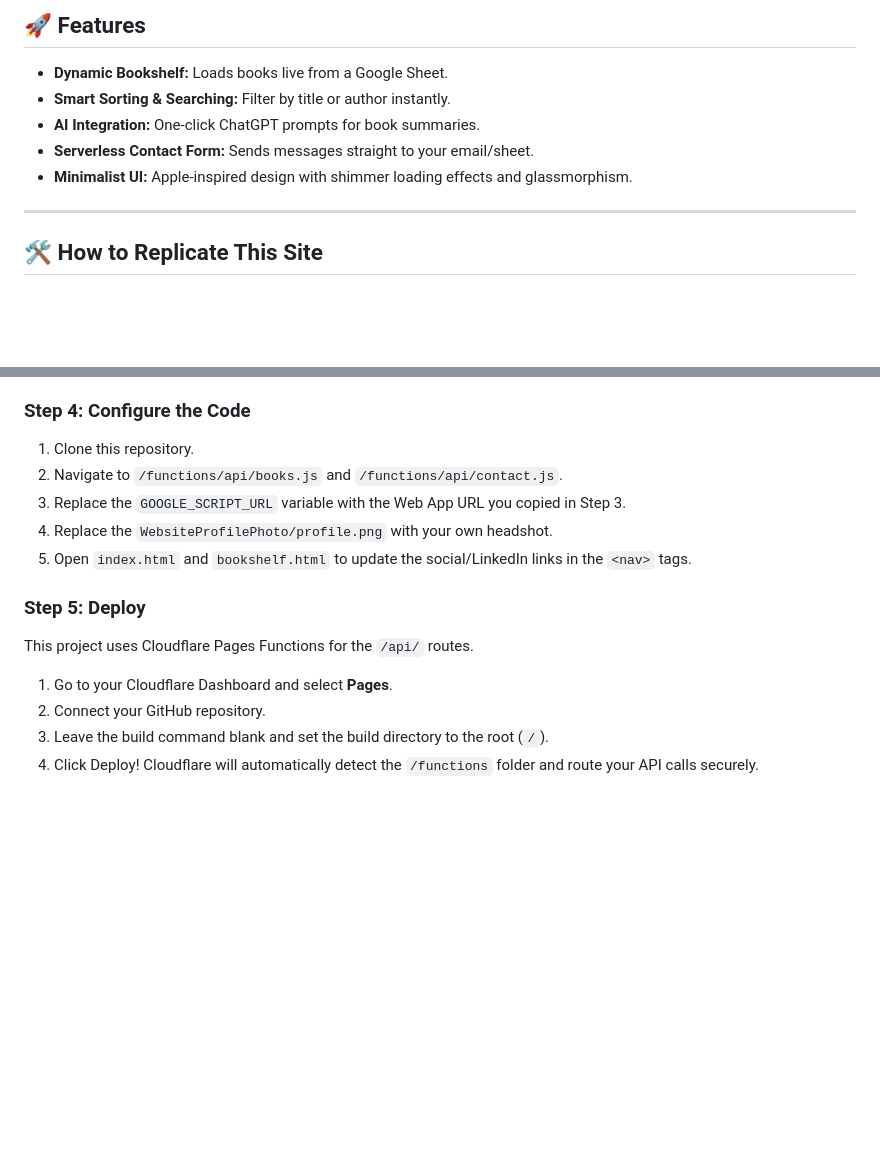
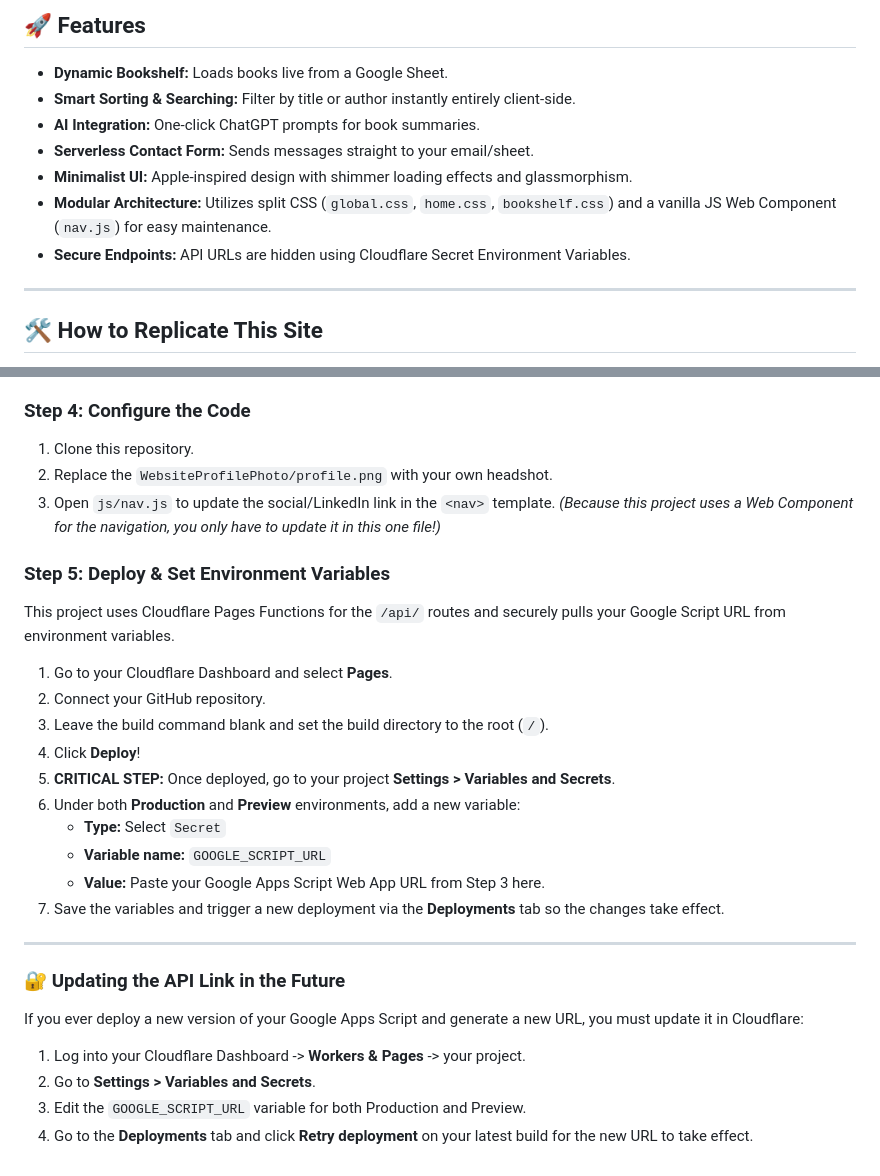
Before and after one commit to o9q8zby3q9u98iw/my-bookshelf, a Markdown page: README.md, 2 parts joined by grey strips. Rendered like a GitHub page; blank space fills up the shorter version.

```diff
--- a/README.md
+++ b/README.md
@@ -4,10 +4,12 @@ A clean, lightning-fast personal website featuring a dynamic bookshelf, a glassm
 
 ## 🚀 Features
 * **Dynamic Bookshelf:** Loads books live from a Google Sheet.
-* **Smart Sorting & Searching:** Filter by title or author instantly.
+* **Smart Sorting & Searching:** Filter by title or author instantly entirely client-side.
 * **AI Integration:** One-click ChatGPT prompts for book summaries.
 * **Serverless Contact Form:** Sends messages straight to your email/sheet.
 * **Minimalist UI:** Apple-inspired design with shimmer loading effects and glassmorphism.
+* **Modular Architecture:** Utilizes split CSS (`global.css`, `home.css`, `bookshelf.css`) and a vanilla JS Web Component (`nav.js`) for easy maintenance.
+* **Secure Endpoints:** API URLs are hidden using Cloudflare Secret Environment Variables.
 
 ---
 
@@ -44,14 +46,27 @@ You need to expose your Google Sheet as a JSON API.
 
 ### Step 4: Configure the Code
 1. Clone this repository.
-2. Navigate to `/functions/api/books.js` and `/functions/api/contact.js`.
-3. Replace the `GOOGLE_SCRIPT_URL` variable with the Web App URL you copied in Step 3.
-4. Replace the `WebsiteProfilePhoto/profile.png` with your own headshot.
-5. Open `index.html` and `bookshelf.html` to update the social/LinkedIn links in the `<nav>` tags.
+2. Replace the `WebsiteProfilePhoto/profile.png` with your own headshot.
+3. Open `js/nav.js` to update the social/LinkedIn link in the `<nav>` template. *(Because this project uses a Web Component for the navigation, you only have to update it in this one file!)*
 
-### Step 5: Deploy
-This project uses Cloudflare Pages Functions for the `/api/` routes.
+### Step 5: Deploy & Set Environment Variables
+This project uses Cloudflare Pages Functions for the `/api/` routes and securely pulls your Google Script URL from environment variables.
 1. Go to your Cloudflare Dashboard and select **Pages**.
 2. Connect your GitHub repository.
 3. Leave the build command blank and set the build directory to the root (`/`).
-4. Click Deploy! Cloudflare will automatically detect the `/functions` folder and route your API calls securely.
+4. Click **Deploy**!
+5. **CRITICAL STEP:** Once deployed, go to your project **Settings > Variables and Secrets**.
+6. Under both **Production** and **Preview** environments, add a new variable:
+   * **Type:** Select `Secret`
+   * **Variable name:** `GOOGLE_SCRIPT_URL`
+   * **Value:** Paste your Google Apps Script Web App URL from Step 3 here.
+7. Save the variables and trigger a new deployment via the **Deployments** tab so the changes take effect.
+
+---
+
+### 🔐 Updating the API Link in the Future
+If you ever deploy a new version of your Google Apps Script and generate a new URL, you must update it in Cloudflare:
+1. Log into your Cloudflare Dashboard -> **Workers & Pages** -> your project.
+2. Go to **Settings > Variables and Secrets**.
+3. Edit the `GOOGLE_SCRIPT_URL` variable for both Production and Preview.
+4. Go to the **Deployments** tab and click **Retry deployment** on your latest build for the new URL to take effect.
```
